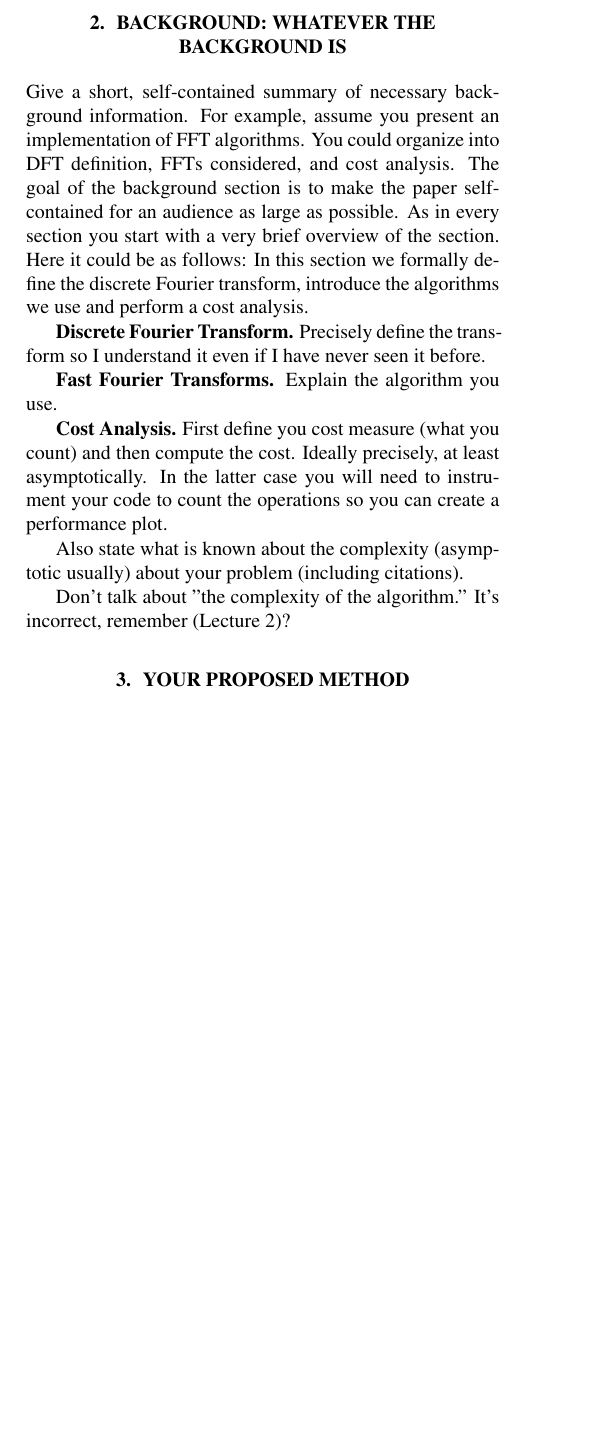
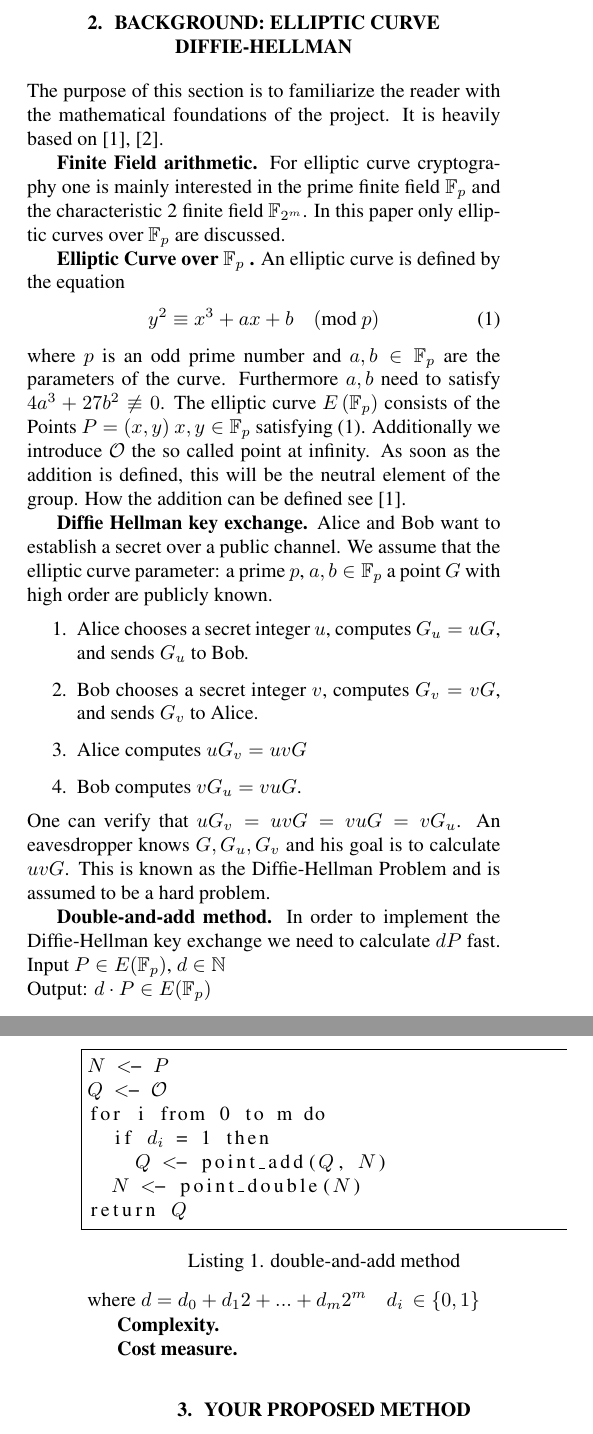
Before and after one commit to tyrann/fastcode16, a LaTeX paper (report/report.tex, which reads report/header.tex, report/sections/background.tex): part of one column of page 1 of 3 before the commit and two parts of the columns of pages 1 and 2 of 3 after it, the two joined at a grey line, cut at the place of the change, the shorter picture padded with empty space. Compiled offline with pdfLaTeX.

Commit message:
A first draft of the background

```diff
--- a/report/header.tex
+++ b/report/header.tex
@@ -1,6 +1,7 @@
 \documentclass[letterpaper]{article}
 \usepackage{spconf,amsmath,amssymb,graphicx}
 \usepackage[utf8]{inputenc}
+\usepackage{listings}
 
 % Example definitions.
 % --------------------
--- a/report/report.tex
+++ b/report/report.tex
@@ -20,7 +20,7 @@ or use other tricks to squeeze. This pdf is formatted in the American letter for
 \section{Introduction}\label{sec:intro}
 \input{sections/introduction}
 
-\section{Background: Whatever the Background is}\label{sec:background}
+\section{Background: Elliptic curve Diffie-Hellman}\label{sec:background}
 \input{sections/background}
 
 \section{Your Proposed Method}\label{sec:yourmethod}
--- a/report/sections/background.tex
+++ b/report/sections/background.tex
@@ -1,28 +1,39 @@
-Give a short, self-contained summary of necessary
-background information. For example, assume you present an
-implementation of FFT algorithms. You could organize into DFT
-definition, FFTs considered, and cost analysis. The goal of the
-background section is to make the paper self-contained for an audience
-as large as possible. As in every section
-you start with a very brief overview of the section. Here it could be as follows: In this section
-we formally define the discrete Fourier transform, introduce the algorithms we use
-and perform a cost analysis.
+The purpose of this section is to familiarize the reader with the mathematical foundations of the project. It is heavily based on \cite{Brown:2009}, \cite{Washington:2008}.
 
-\mypar{Discrete Fourier Transform}
-Precisely define the transform so I understand it even if I have never
-seen it before.
+\mypar{Finite Field arithmetic} For elliptic curve cryptography one is mainly interested in the prime finite field $\mathbb{F}_p$ and the characteristic 2 finite field $\mathbb{F}_{2^m}$. In this paper only elliptic curves over $\mathbb{F}_p$ are discussed.
 
-\mypar{Fast Fourier Transforms}
-Explain the algorithm you use.
+\mypar{Elliptic Curve over $\mathbb{F}_p$ }
+An elliptic curve is defined by the equation
+\begin{equation}\label{eq:defining_eq_ec}
+y^2 \equiv x^3 + ax + b \quad (\text{mod } p)
+\end{equation}
+where $p$ is an odd prime number and $a,b \in \mathbb{F}_p$ are the parameters of the curve. Furthermore $a, b$ need to satisfy $4a^3 + 27b^2 \not\equiv 0$. The elliptic curve $E\left(\mathbb{F}_p\right)$ consists of the Points $P=(x,y)$ $x,y \in \mathbb{F}_p$ satisfying (\ref{eq:defining_eq_ec}). Additionally we introduce $\mathcal{O}$ the so called point at infinity. As soon as the addition is defined, this will be the neutral element of the group. How the addition can be defined see \cite{Brown:2009}.
 
-\mypar{Cost Analysis}
-First define you cost measure (what you count) and then compute the
-cost. Ideally precisely, at least asymptotically. In the latter case you will need to instrument your code to count
-the operations so you can create a performance plot.
+\mypar{Diffie Hellman key exchange}
+Alice and Bob want to establish a secret over a public channel. We assume that the elliptic curve parameter: a prime $p$, $a, b \in \mathbb{F}_p$ a point $G$ with high order are publicly known.
+\begin{enumerate}
+\item{Alice chooses a secret integer $u$, computes $G_u = uG$, and sends $G_u$ to Bob.}
+\item{Bob chooses a secret integer $v$, computes $G_v = vG$, and sends $G_v$ to Alice.}
+\item{Alice computes $uG_v = uvG$}
+\item{Bob computes $vG_u = vuG$.}
+\end{enumerate}
+One can verify that $uG_v = uvG = vuG = v G_u$. An eavesdropper knows $G, G_u, G_v$ and his goal is to calculate $uvG$. This is known as the Diffie-Hellman Problem and is assumed to be a hard problem.
 
-Also state what is
-known about the complexity (asymptotic usually)
-about your problem (including citations).
+\mypar{Double-and-add method}
+In order to implement the Diffie-Hellman key exchange we need to calculate $dP$ fast.
+Input $P \in E(\mathbb{F}_p)$, $d \in \mathbb{N}$\\
+Output: $d\cdot P \in E(\mathbb{F}_p)$
+\begin{lstlisting}[frame=single, mathescape=true, captionpos=b, caption=double-and-add method]
+$N$ <- $P$
+$Q$ <- $\mathcal{O}$
+for i from 0 to m do
+  if $d_i$ = 1 then
+    $Q$ <- point_add($Q$, $N$)
+  $N$ <- point_double($N$)
+return $Q$
+\end{lstlisting}
+where $d = d_0 + d_1 2 + ... + d_m 2^m \quad d_i \, \in \{0,1\}$
 
-Don't talk about "the complexity of the algorithm.'' It's incorrect,
-remember (Lecture 2)?
+\mypar{Complexity}
+
+\mypar{Cost measure}
```
Also changed, not shown: report/bibl_conf.bib (+15 -0 lines).
